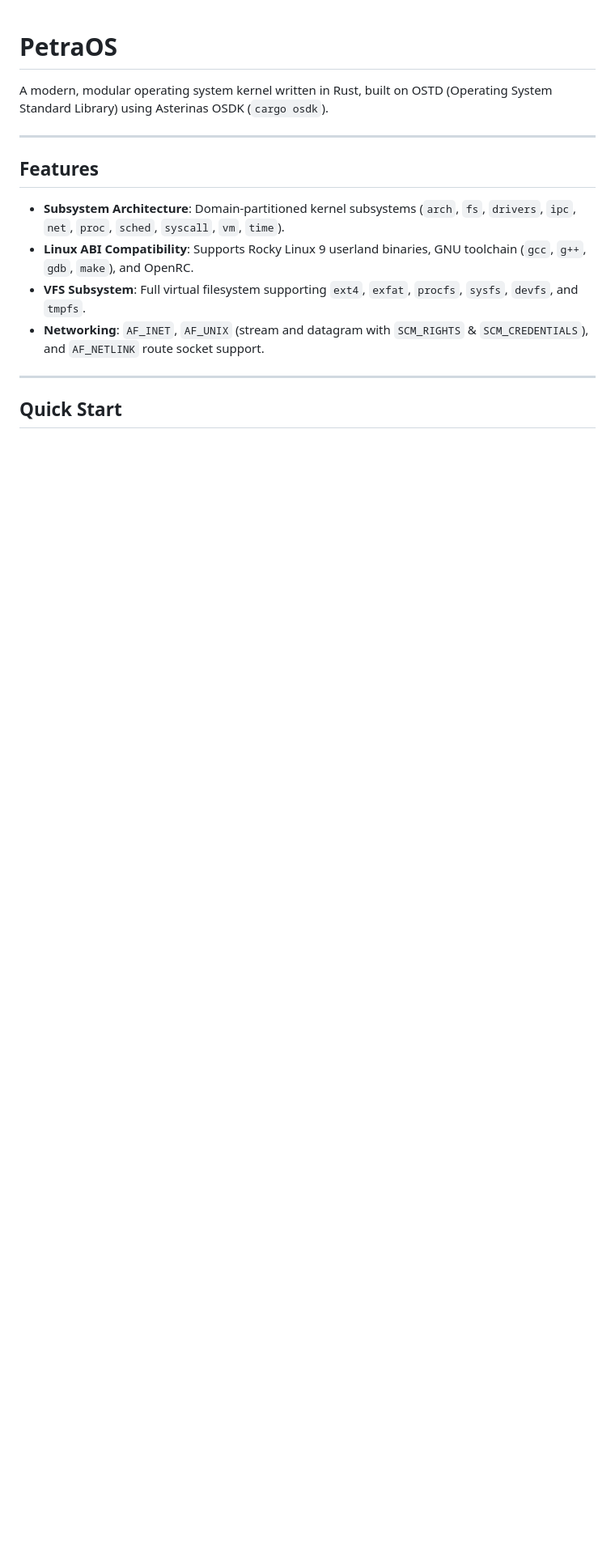
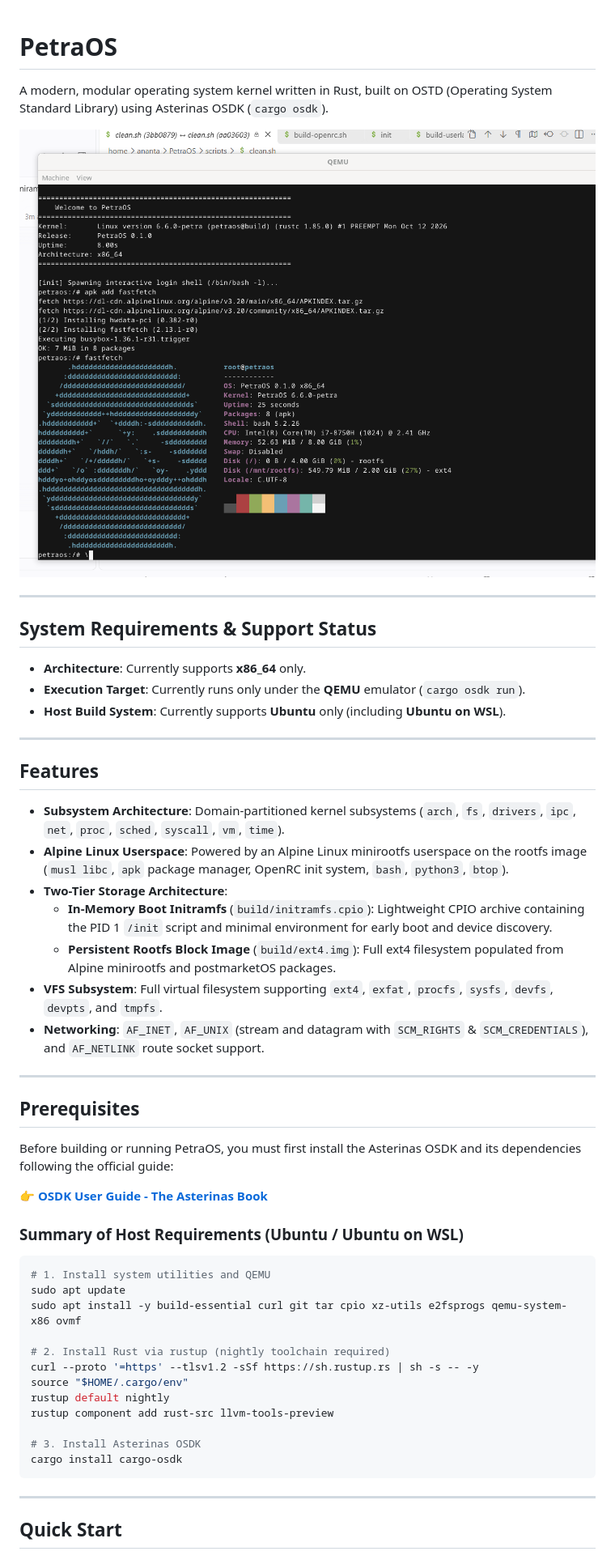
Before and after one commit to Ananta98/PetraOS, a Markdown page: README.md, the part around one of its changes. Shown at 81% size. Drawn GitHub-style; pictures changed too: assets/petraos-run-alpine.png (added); blank space fills up the shorter version.

Commit message:
docs: update README for Alpine rootfs, OSDK install guide, and x86_64/QEMU/Ubuntu notes

````diff
--- a/README.md
+++ b/README.md
@@ -1,15 +1,53 @@
 # PetraOS
 
 A modern, modular operating system kernel written in Rust, built on OSTD (Operating System Standard Library) using Asterinas OSDK (`cargo osdk`).
+
+![PetraOS running Alpine Linux](assets/petraos-run-alpine.png)
+
+---
+
+## System Requirements & Support Status
+
+- **Architecture**: Currently supports **x86_64** only.
+- **Execution Target**: Currently runs only under the **QEMU** emulator (`cargo osdk run`).
+- **Host Build System**: Currently supports **Ubuntu** only (including **Ubuntu on WSL**).
 
 ---
 
 ## Features
 
 - **Subsystem Architecture**: Domain-partitioned kernel subsystems (`arch`, `fs`, `drivers`, `ipc`, `net`, `proc`, `sched`, `syscall`, `vm`, `time`).
-- **Linux ABI Compatibility**: Supports Rocky Linux 9 userland binaries, GNU toolchain (`gcc`, `g++`, `gdb`, `make`), and OpenRC.
-- **VFS Subsystem**: Full virtual filesystem supporting `ext4`, `exfat`, `procfs`, `sysfs`, `devfs`, and `tmpfs`.
+- **Alpine Linux Userspace**: Powered by an Alpine Linux minirootfs userspace on the rootfs image (`musl libc`, `apk` package manager, OpenRC init system, `bash`, `python3`, `btop`).
+- **Two-Tier Storage Architecture**:
+  - **In-Memory Boot Initramfs** (`build/initramfs.cpio`): Lightweight CPIO archive containing the PID 1 `/init` script and minimal environment for early boot and device discovery.
+  - **Persistent Rootfs Block Image** (`build/ext4.img`): Full ext4 filesystem populated from Alpine minirootfs and postmarketOS packages.
+- **VFS Subsystem**: Full virtual filesystem supporting `ext4`, `exfat`, `procfs`, `sysfs`, `devfs`, `devpts`, and `tmpfs`.
 - **Networking**: `AF_INET`, `AF_UNIX` (stream and datagram with `SCM_RIGHTS` & `SCM_CREDENTIALS`), and `AF_NETLINK` route socket support.
+
+---
+
+## Prerequisites
+
+Before building or running PetraOS, you must first install the Asterinas OSDK and its dependencies following the official guide:
+
+👉 **[OSDK User Guide - The Asterinas Book](https://asterinas.github.io/book/osdk/guide/index.html#install-osdk)**
+
+### Summary of Host Requirements (Ubuntu / Ubuntu on WSL)
+
+```bash
+# 1. Install system utilities and QEMU
+sudo apt update
+sudo apt install -y build-essential curl git tar cpio xz-utils e2fsprogs qemu-system-x86 ovmf
+
+# 2. Install Rust via rustup (nightly toolchain required)
+curl --proto '=https' --tlsv1.2 -sSf https://sh.rustup.rs | sh -s -- -y
+source "$HOME/.cargo/env"
+rustup default nightly
+rustup component add rust-src llvm-tools-preview
+
+# 3. Install Asterinas OSDK
+cargo install cargo-osdk
+```
 
 ---
 
````
Also changed, not shown: other parts of README.md (+17 -9 lines), docs/USERLAND.md (+28 -63 lines).
